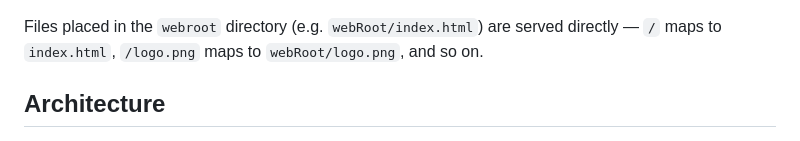
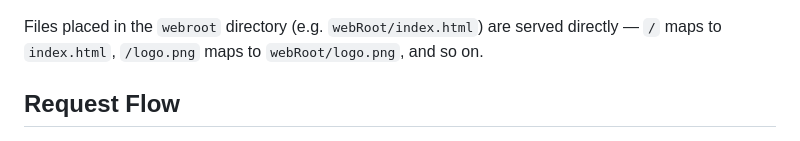
Before and after one commit to adesidaleye/http-server-java, a Markdown page: README.md, the part around the change. Drawn GitHub-style.

Commit message:
made changes in README

```diff
--- a/README.md
+++ b/README.md
@@ -41,7 +41,7 @@ Edit `src/main/resources/http.json`:
 
 Files placed in the `webroot` directory (e.g. `webRoot/index.html`) are served directly — `/` maps to `index.html`, `/logo.png` maps to `webRoot/logo.png`, and so on.
 
-## Architecture
+## Request Flow
 
 ![Architecture Diagram](./docs/images/architecture.png)
 
```
